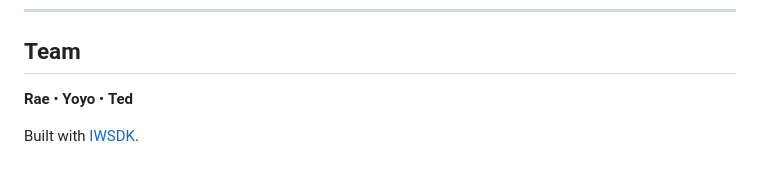
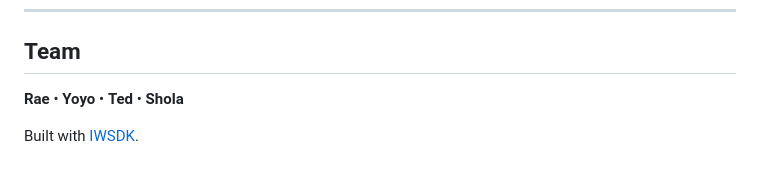
Before and after one commit to jin-dalrae/2604-MojiMap-VRgame, a Markdown page: README.md, the part around the change. Drawn GitHub-style.

Commit message:
Docs: Add Shola to team

```diff
--- a/README.md
+++ b/README.md
@@ -96,6 +96,6 @@ MIT License — see [LICENSE](LICENSE) for details.
 
 ## Team
 
-**Rae** • **Yoyo** • **Ted**
+**Rae** • **Yoyo** • **Ted** • **Shola**
 
 Built with [IWSDK](https://iwsdk.dev).
```
